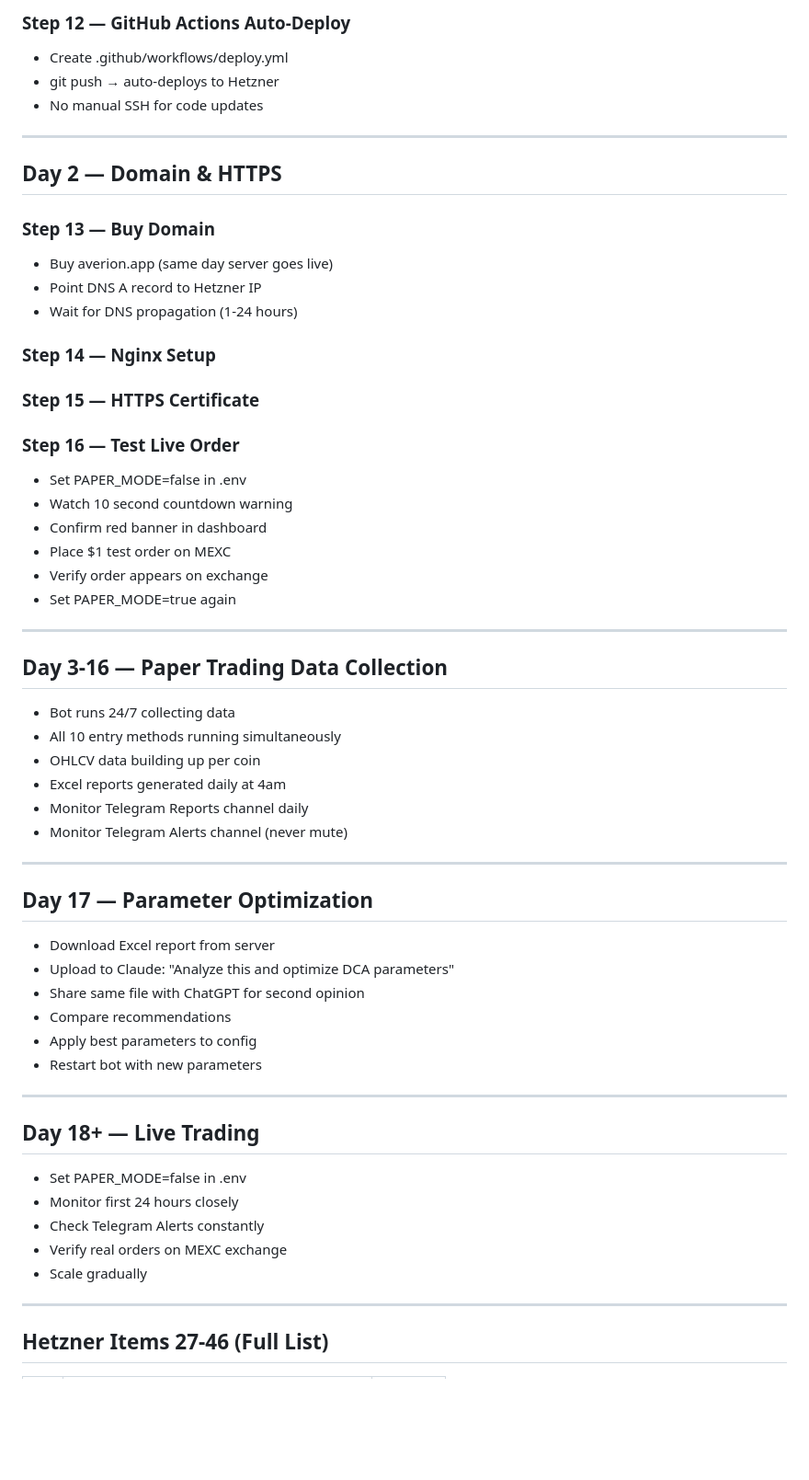
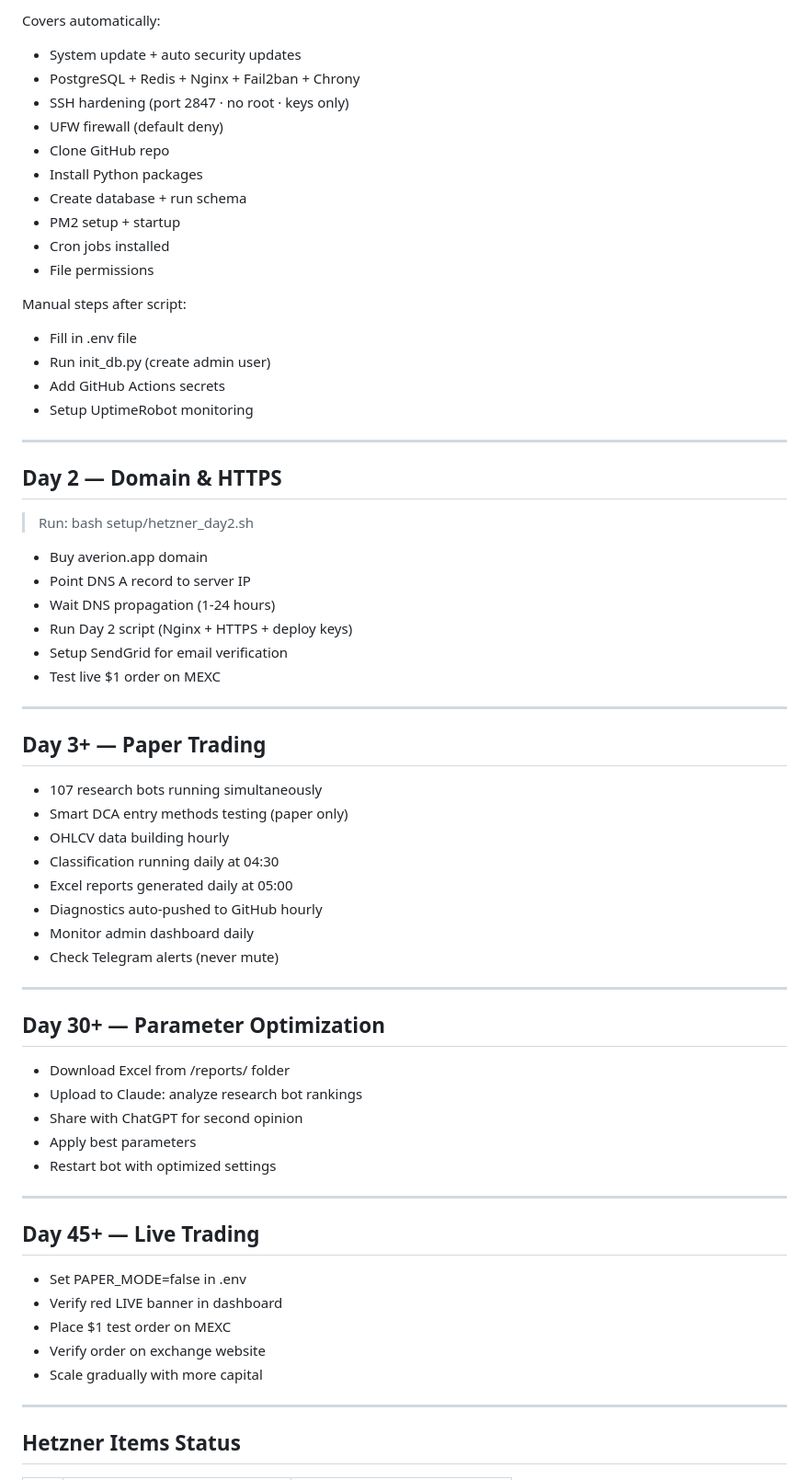
Before and after one commit to baderbalubaid/Averion, a Markdown page: docs/16_TODO_HETZNER.md, the part around one of its changes. Shown at 92% size. Rendered like a GitHub page; blank space fills up the shorter version.

Commit message:
docs: update Hetzner todo with current status

```diff
--- a/docs/16_TODO_HETZNER.md
+++ b/docs/16_TODO_HETZNER.md
@@ -41,61 +58,69 @@ Add:
 
-### Step 12 — GitHub Actions Auto-Deploy
-- Create .github/workflows/deploy.yml
-- git push → auto-deploys to Hetzner
-- No manual SSH for code updates
+Covers automatically:
+- System update + auto security updates
+- PostgreSQL + Redis + Nginx + Fail2ban + Chrony
+- SSH hardening (port 2847 · no root · keys only)
+- UFW firewall (default deny)
+- Clone GitHub repo
+- Install Python packages
+- Create database + run schema
+- PM2 setup + startup
+- Cron jobs installed
+- File permissions
+
+Manual steps after script:
+- Fill in .env file
+- Run init_db.py (create admin user)
+- Add GitHub Actions secrets
+- Setup UptimeRobot monitoring
 
 ---
 
 ## Day 2 — Domain & HTTPS
 
-### Step 13 — Buy Domain
-- Buy averion.app (same day server goes live)
-- Point DNS A record to Hetzner IP
-- Wait for DNS propagation (1-24 hours)
+> Run: bash setup/hetzner_day2.sh
 
-### Step 14 — Nginx Setup
-### Step 15 — HTTPS Certificate
-### Step 16 — Test Live Order
-- Set PAPER_MODE=false in .env
-- Watch 10 second countdown warning
-- Confirm red banner in dashboard
-- Place $1 test order on MEXC
-- Verify order appears on exchange
-- Set PAPER_MODE=true again
+- Buy averion.app domain
+- Point DNS A record to server IP
+- Wait DNS propagation (1-24 hours)
+- Run Day 2 script (Nginx + HTTPS + deploy keys)
+- Setup SendGrid for email verification
+- Test live $1 order on MEXC
 
 ---
 
-## Day 3-16 — Paper Trading Data Collection
+## Day 3+ — Paper Trading
 
-- Bot runs 24/7 collecting data
-- All 10 entry methods running simultaneously
-- OHLCV data building up per coin
-- Excel reports generated daily at 4am
-- Monitor Telegram Reports channel daily
-- Monitor Telegram Alerts channel (never mute)
+- 107 research bots running simultaneously
+- Smart DCA entry methods testing (paper only)
+- OHLCV data building hourly
+- Classification running daily at 04:30
+- Excel reports generated daily at 05:00
+- Diagnostics auto-pushed to GitHub hourly
+- Monitor admin dashboard daily
+- Check Telegram alerts (never mute)
 
 ---
 
-## Day 17 — Parameter Optimization
+## Day 30+ — Parameter Optimization
 
-- Download Excel report from server
-- Upload to Claude: "Analyze this and optimize DCA parameters"
-- Share same file with ChatGPT for second opinion
-- Compare recommendations
-- Apply best parameters to config
-- Restart bot with new parameters
+- Download Excel from /reports/ folder
+- Upload to Claude: analyze research bot rankings
+- Share with ChatGPT for second opinion
+- Apply best parameters
+- Restart bot with optimized settings
 
 ---
 
-## Day 18+ — Live Trading
+## Day 45+ — Live Trading
 
 - Set PAPER_MODE=false in .env
-- Monitor first 24 hours closely
-- Check Telegram Alerts constantly
-- Verify real orders on MEXC exchange
-- Scale gradually
+- Verify red LIVE banner in dashboard
+- Place $1 test order on MEXC
+- Verify order on exchange website
+- Scale gradually with more capital
 
 ---
 
-## Hetzner Items 27-46 (Full List)
+## Hetzner Items Status
 
```
Also changed, not shown: other parts of docs/16_TODO_HETZNER.md (+87 -156 lines).
